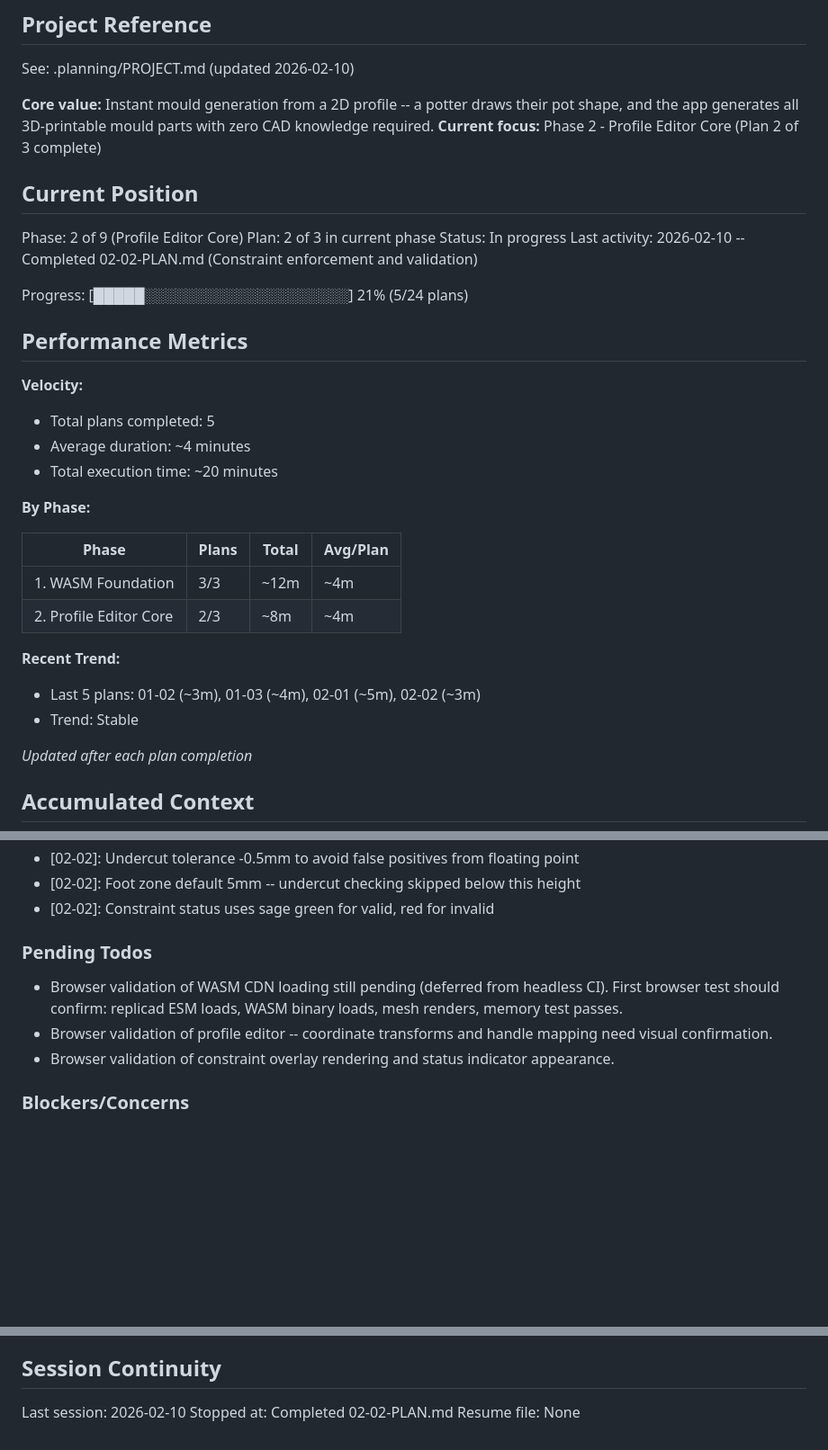
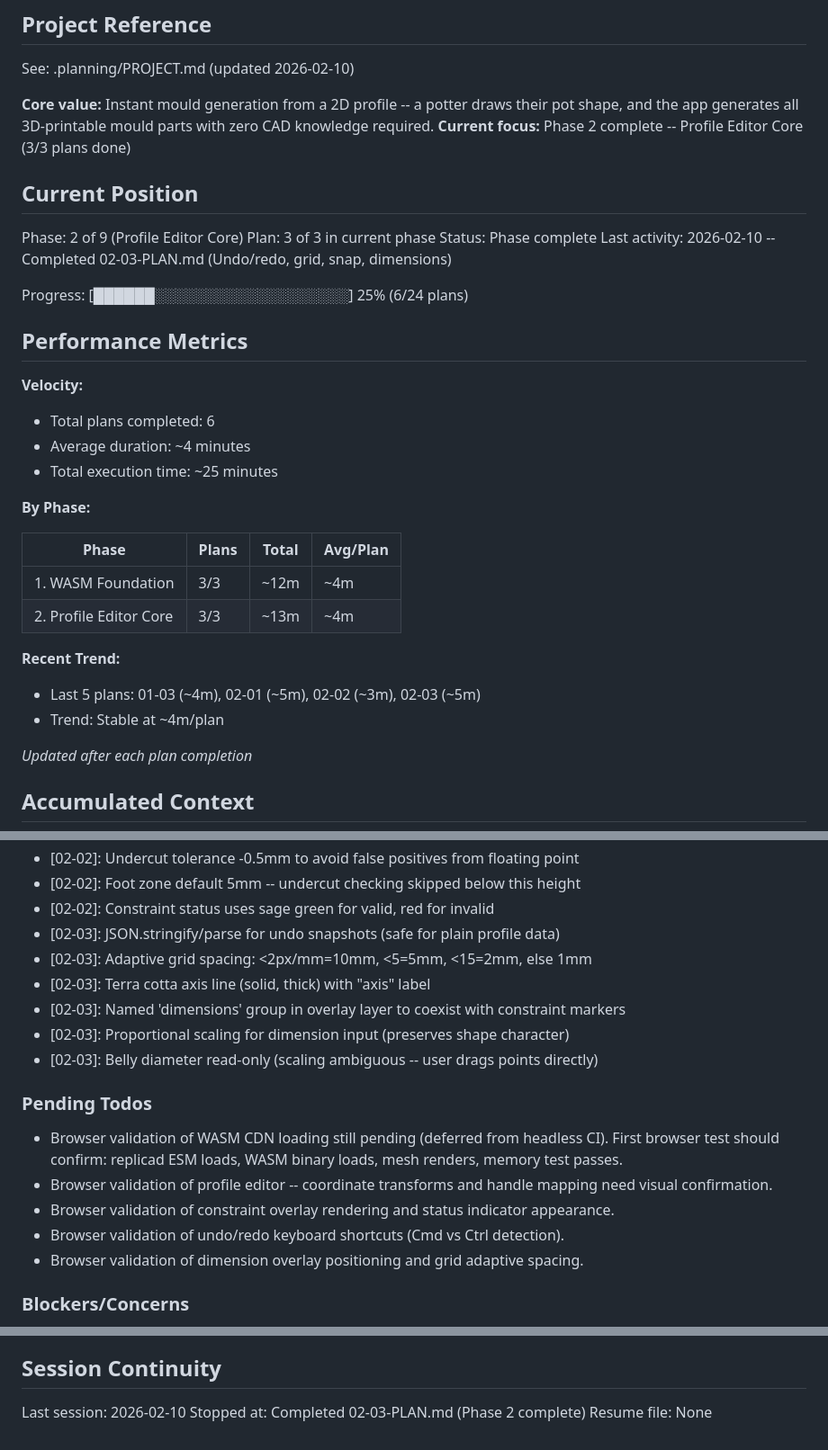
Before and after one commit to pedrosavictor/pottery-mould-generator, a Markdown page: .planning/STATE.md, 3 parts joined by grey strips. Shown at 90% size. GitHub-like rendering; blank space fills up the shorter version.

Commit message:
docs(02-03): complete undo/redo, grid, snap, dimensions plan
Tasks completed: 2/2
- Undo/redo manager, adaptive grid overlay, snap-to-grid
- Dimension overlays, measurement readouts, dimension input

Phase 2 (Profile Editor Core) is now complete: 3/3 plans done.

SUMMARY: .planning/phases/phase-2/02-03-SUMMARY.md

Co-Authored-By: Claude Opus 4.6 <noreply@anthropic.com>

```diff
--- a/.planning/STATE.md
+++ b/.planning/STATE.md
@@ -5,34 +5,34 @@
 See: .planning/PROJECT.md (updated 2026-02-10)
 
 **Core value:** Instant mould generation from a 2D profile -- a potter draws their pot shape, and the app generates all 3D-printable mould parts with zero CAD knowledge required.
-**Current focus:** Phase 2 - Profile Editor Core (Plan 2 of 3 complete)
+**Current focus:** Phase 2 complete -- Profile Editor Core (3/3 plans done)
 
 ## Current Position
 
 Phase: 2 of 9 (Profile Editor Core)
-Plan: 2 of 3 in current phase
-Status: In progress
-Last activity: 2026-02-10 -- Completed 02-02-PLAN.md (Constraint enforcement and validation)
+Plan: 3 of 3 in current phase
+Status: Phase complete
+Last activity: 2026-02-10 -- Completed 02-03-PLAN.md (Undo/redo, grid, snap, dimensions)
 
-Progress: [█████░░░░░░░░░░░░░░░░░░░░] 21% (5/24 plans)
+Progress: [██████░░░░░░░░░░░░░░░░░░░] 25% (6/24 plans)
 
 ## Performance Metrics
 
 **Velocity:**
-- Total plans completed: 5
+- Total plans completed: 6
 - Average duration: ~4 minutes
-- Total execution time: ~20 minutes
+- Total execution time: ~25 minutes
 
 **By Phase:**
 
 | Phase | Plans | Total | Avg/Plan |
 |-------|-------|-------|----------|
 | 1. WASM Foundation | 3/3 | ~12m | ~4m |
-| 2. Profile Editor Core | 2/3 | ~8m | ~4m |
+| 2. Profile Editor Core | 3/3 | ~13m | ~4m |
 
 **Recent Trend:**
-- Last 5 plans: 01-02 (~3m), 01-03 (~4m), 02-01 (~5m), 02-02 (~3m)
-- Trend: Stable
+- Last 5 plans: 01-03 (~4m), 02-01 (~5m), 02-02 (~3m), 02-03 (~5m)
+- Trend: Stable at ~4m/plan
 
 *Updated after each plan completion*
 
@@ -67,12 +67,20 @@ Recent decisions affecting current work:
 - [02-02]: Undercut tolerance -0.5mm to avoid false positives from floating point
 - [02-02]: Foot zone default 5mm -- undercut checking skipped below this height
 - [02-02]: Constraint status uses sage green for valid, red for invalid
+- [02-03]: JSON.stringify/parse for undo snapshots (safe for plain profile data)
+- [02-03]: Adaptive grid spacing: <2px/mm=10mm, <5=5mm, <15=2mm, else 1mm
+- [02-03]: Terra cotta axis line (solid, thick) with "axis" label
+- [02-03]: Named 'dimensions' group in overlay layer to coexist with constraint markers
+- [02-03]: Proportional scaling for dimension input (preserves shape character)
+- [02-03]: Belly diameter read-only (scaling ambiguous -- user drags points directly)
 
 ### Pending Todos
 
 - Browser validation of WASM CDN loading still pending (deferred from headless CI). First browser test should confirm: replicad ESM loads, WASM binary loads, mesh renders, memory test passes.
 - Browser validation of profile editor -- coordinate transforms and handle mapping need visual confirmation.
 - Browser validation of constraint overlay rendering and status indicator appearance.
+- Browser validation of undo/redo keyboard shortcuts (Cmd vs Ctrl detection).
+- Browser validation of dimension overlay positioning and grid adaptive spacing.
 
 ### Blockers/Concerns
 
@@ -84,5 +92,5 @@ Recent decisions affecting current work:
 ## Session Continuity
 
 Last session: 2026-02-10
-Stopped at: Completed 02-02-PLAN.md
+Stopped at: Completed 02-03-PLAN.md (Phase 2 complete)
 Resume file: None
```
Also changed, not shown: 1 other file.
